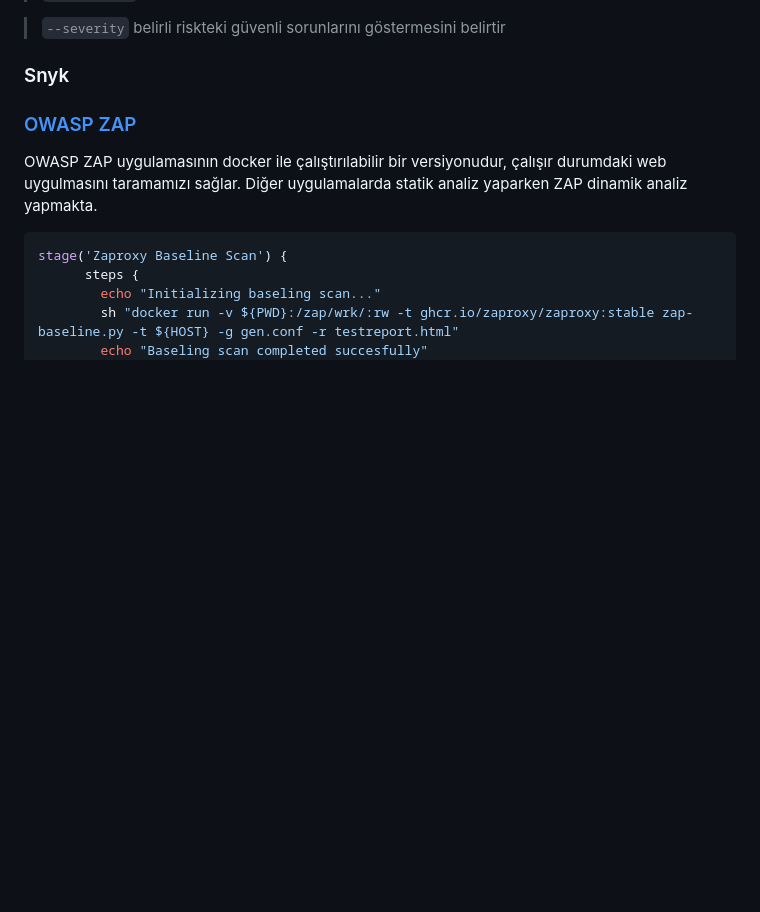
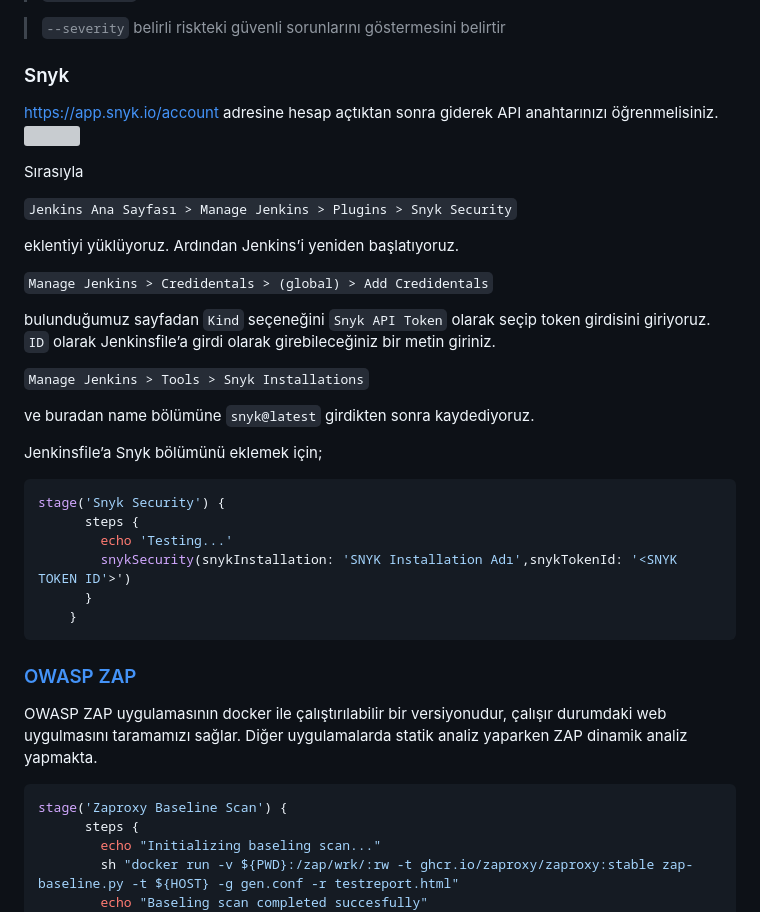
Before and after one commit to skylab-kulubu/Jenkins-Demo, a Markdown page: README.md, the part around the change. GitHub-like rendering; blank space fills up the shorter version; grey boxes are pictures that could not be loaded.

Commit message:
Snyk talimatları

````diff
--- a/README.md
+++ b/README.md
@@ -329,7 +329,32 @@ stage('Trivy Docker Image Scan'){
 > `--severity` belirli riskteki güvenli sorunlarını göstermesini belirtir
 
 ### Snyk
+https://app.snyk.io/account adresine hesap açtıktan sonra giderek API anahtarınızı öğrenmelisiniz.
+![](https://i.hizliresim.com/smj5qz8.jpg)
 
+Sırasıyla
+
+`Jenkins Ana Sayfası > Manage Jenkins > Plugins > Snyk Security`
+
+eklentiyi yüklüyoruz. Ardından Jenkins’i yeniden başlatıyoruz.
+
+`Manage Jenkins > Credidentals > (global) > Add Credidentals`
+
+bulunduğumuz sayfadan `Kind` seçeneğini `Snyk API Token` olarak seçip token girdisini giriyoruz. `ID` olarak Jenkinsfile’a girdi olarak girebileceğiniz bir metin giriniz.
+
+`Manage Jenkins > Tools > Snyk Installations`
+
+ve buradan name bölümüne `snyk@latest` girdikten sonra kaydediyoruz.
+
+Jenkinsfile’a Snyk bölümünü eklemek için;
+```groovy
+stage('Snyk Security') {
+      steps {
+        echo 'Testing...'
+        snykSecurity(snykInstallation: 'SNYK Installation Adı',snykTokenId: '<SNYK TOKEN ID'>')
+      }
+    }
+```
 
 
 ### [OWASP ZAP](https://www.zaproxy.org/docs/docker/about/)
````
